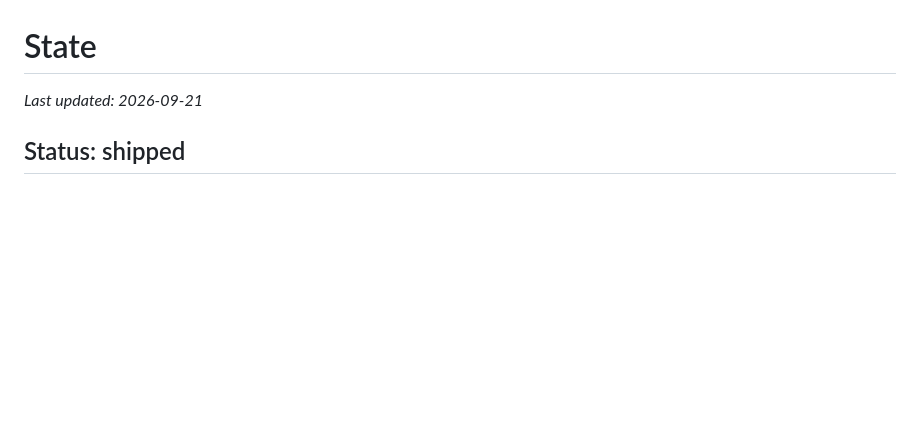
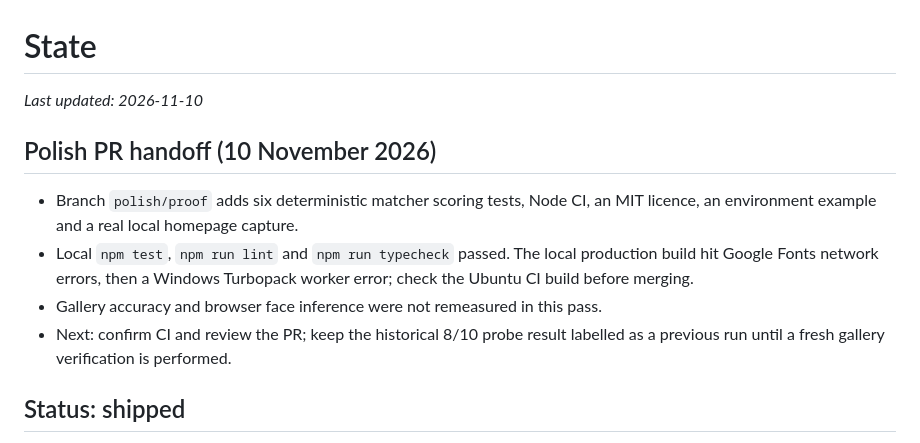
Before and after one commit to JamesKevinJones/starmatch, a Markdown page: docs/STATE.md, the part around the change. Rendered like a GitHub page; blank space fills up the shorter version.

```diff
--- a/docs/STATE.md
+++ b/docs/STATE.md
@@ -1,6 +1,17 @@
 # State
 
-_Last updated: 2026-09-21_
+_Last updated: 2026-11-10_
+
+## Polish PR handoff (10 November 2026)
+
+- Branch `polish/proof` adds six deterministic matcher scoring tests, Node CI,
+  an MIT licence, an environment example and a real local homepage capture.
+- Local `npm test`, `npm run lint` and `npm run typecheck` passed. The local
+  production build hit Google Fonts network errors, then a Windows Turbopack
+  worker error; check the Ubuntu CI build before merging.
+- Gallery accuracy and browser face inference were not remeasured in this pass.
+- Next: confirm CI and review the PR; keep the historical 8/10 probe result
+  labelled as a previous run until a fresh gallery verification is performed.
 
 ## Status: shipped
 
```
Also changed, not shown: README.md (+27 -2 lines), docs/img/starmatch-home.png (added), 3 other files.
